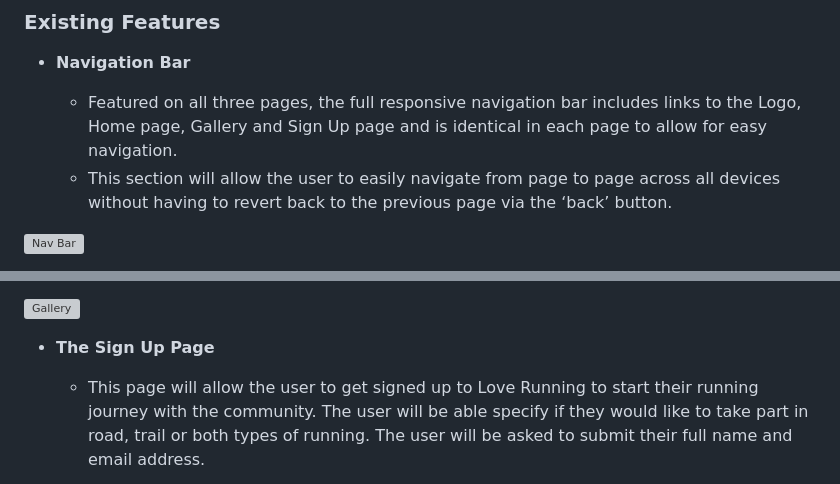
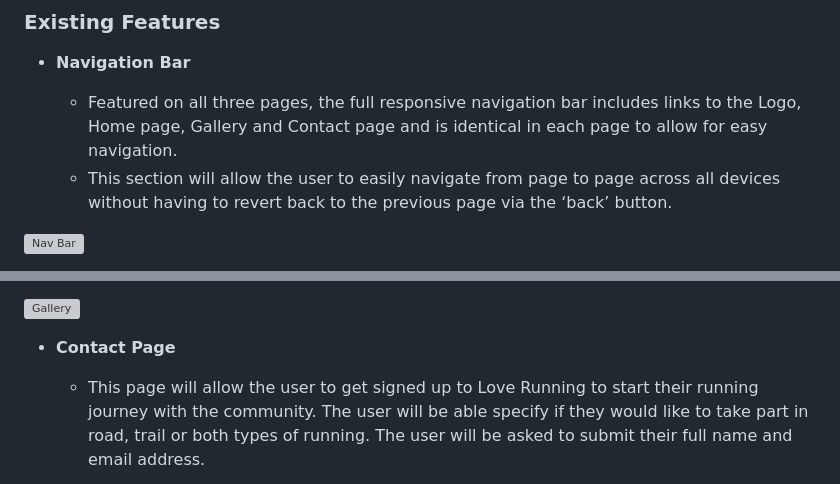
Before and after one commit to BenFash/DevFools-Project, a Markdown page: README.md, 2 parts joined by grey strips. GitHub-like rendering; grey boxes are pictures that could not be loaded.

```diff
--- a/README.md
+++ b/README.md
@@ -14,7 +14,7 @@ In this section, you should go over the different parts of your project, and des
 
 - __Navigation Bar__
 
-  - Featured on all three pages, the full responsive navigation bar includes links to the Logo, Home page, Gallery and Sign Up page and is identical in each page to allow for easy navigation.
+  - Featured on all three pages, the full responsive navigation bar includes links to the Logo, Home page, Gallery and Contact page and is identical in each page to allow for easy navigation.
   - This section will allow the user to easily navigate from page to page across all devices without having to revert back to the previous page via the ‘back’ button.
 
 ![Nav Bar](https://github.com/lucyrush/readme-template/blob/master/media/love_running_nav.png)
@@ -54,7 +54,7 @@ In this section, you should go over the different parts of your project, and des
 
 ![Gallery](https://github.com/lucyrush/readme-template/blob/master/media/love_running_gallery.png)
 
-- __The Sign Up Page__
+- __Contact Page__
 
   - This page will allow the user to get signed up to Love Running to start their running journey with the community. The user will be able specify if they would like to take part in road, trail or both types of running. The user will be asked to submit their full name and email address.
 
```
